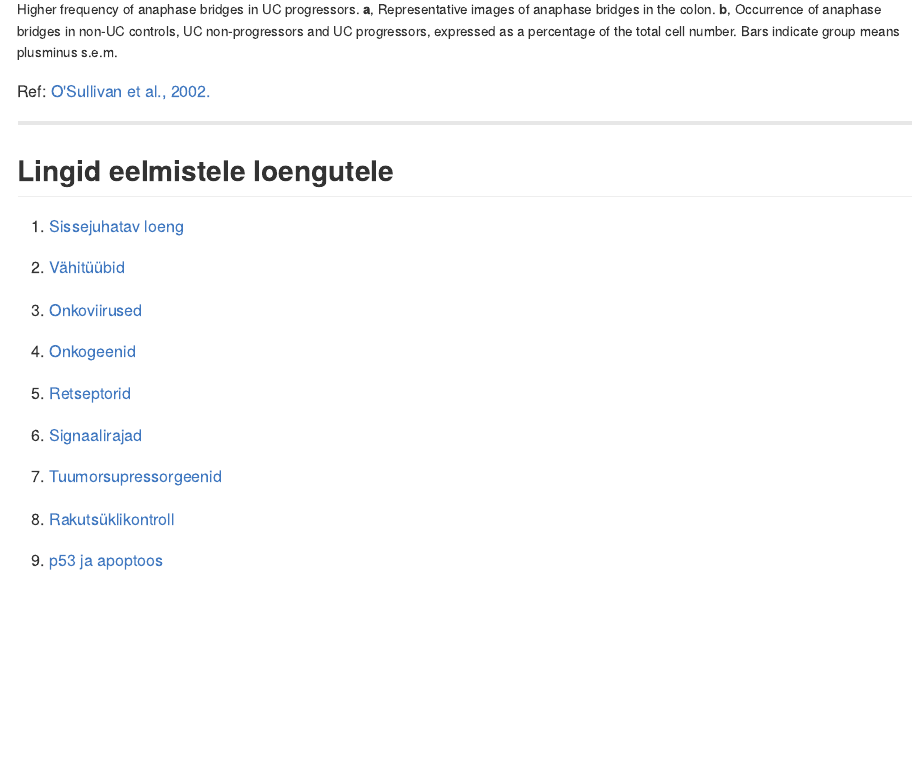
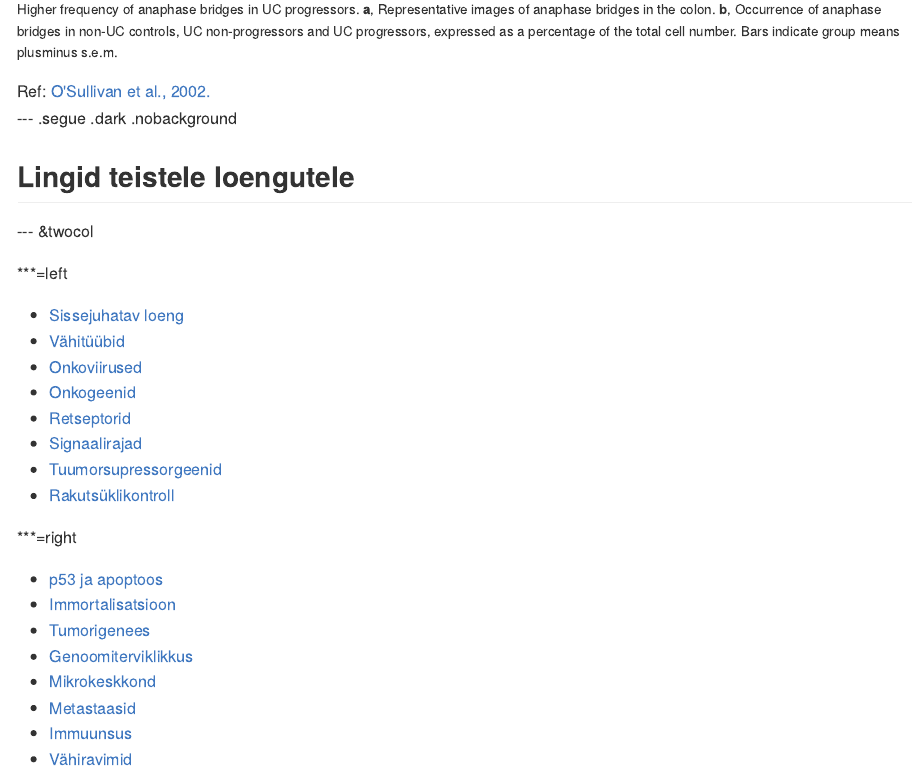
Before and after one commit to Onkobioloogia/Immortalisatsioon, an R Markdown document (index.Rmd): the page in a window 1100 px wide, from 15100 px down. The pictures show the output file index.md that the author committed with the source, drawn offline in the style of GitHub.

Commit message:
publishing deck

```diff
--- a/index.Rmd
+++ b/index.Rmd
@@ -708,23 +708,31 @@ O'Sullivan et al., 2002.
 </a>
 </footer>
 
----
-## Lingid eelmistele loengutele
+--- .segue .dark .nobackground
 
-1. [Sissejuhatav loeng](http://rpubs.com/tapa741/sissejuhatus)
+## Lingid teistele loengutele
 
-2. [Vähitüübid](http://rpubs.com/tapa741/vahityybid)
+--- &twocol
 
-3. [Onkoviirused](http://tpall.github.io/Onkoviirused)
+***=left
 
-4. [Onkogeenid](http://tpall.github.io/Onkogeenid)
+- [Sissejuhatav loeng](http://rpubs.com/tapa741/sissejuhatus)
+- [Vähitüübid](http://rpubs.com/tapa741/vahityybid)
+- [Onkoviirused](http://tpall.github.io/Onkoviirused)
+- [Onkogeenid](http://tpall.github.io/Onkogeenid)
+- [Retseptorid](http://tpall.github.io/Retseptorid)
+- [Signaalirajad](http://tpall.github.io/Signaalirajad)
+- [Tuumorsupressorgeenid](http://tpall.github.io/Tuumorsupressorid)
+- [Rakutsüklikontroll](http://tpall.github.io/Rakutsyklikontroll)
 
-5. [Retseptorid](http://tpall.github.io/Retseptorid)
 
-6. [Signaalirajad](http://tpall.github.io/Signaalirajad)
+***=right
 
-7. [Tuumorsupressorgeenid](http://tpall.github.io/Tuumorsupressorid)
-
-8. [Rakutsüklikontroll](http://tpall.github.io/Rakutsyklikontroll)
-
-9. [p53 ja apoptoos ](http://tpall.github.io/p53-ja-apoptoos)
+- [p53 ja apoptoos](http://tpall.github.io/p53-ja-apoptoos)
+- [Immortalisatsioon](http://tpall.github.io/Immortalisatsioon)
+- [Tumorigenees](http://tpall.github.io/Tumorigenees)
+- [Genoomiterviklikkus](http://tpall.github.io/Genoomiterviklikkus)
+- [Mikrokeskkond](http://tpall.github.io/Mikrokeskkond)
+- [Metastaasid](http://tpall.github.io/Metastaas)
+- [Immuunsus](http://tpall.github.io/Immuunsus)
+- [Vähiravimid](http://tpall.github.io/Vahiravim)
```
Also changed, not shown: index.html, index.md.
